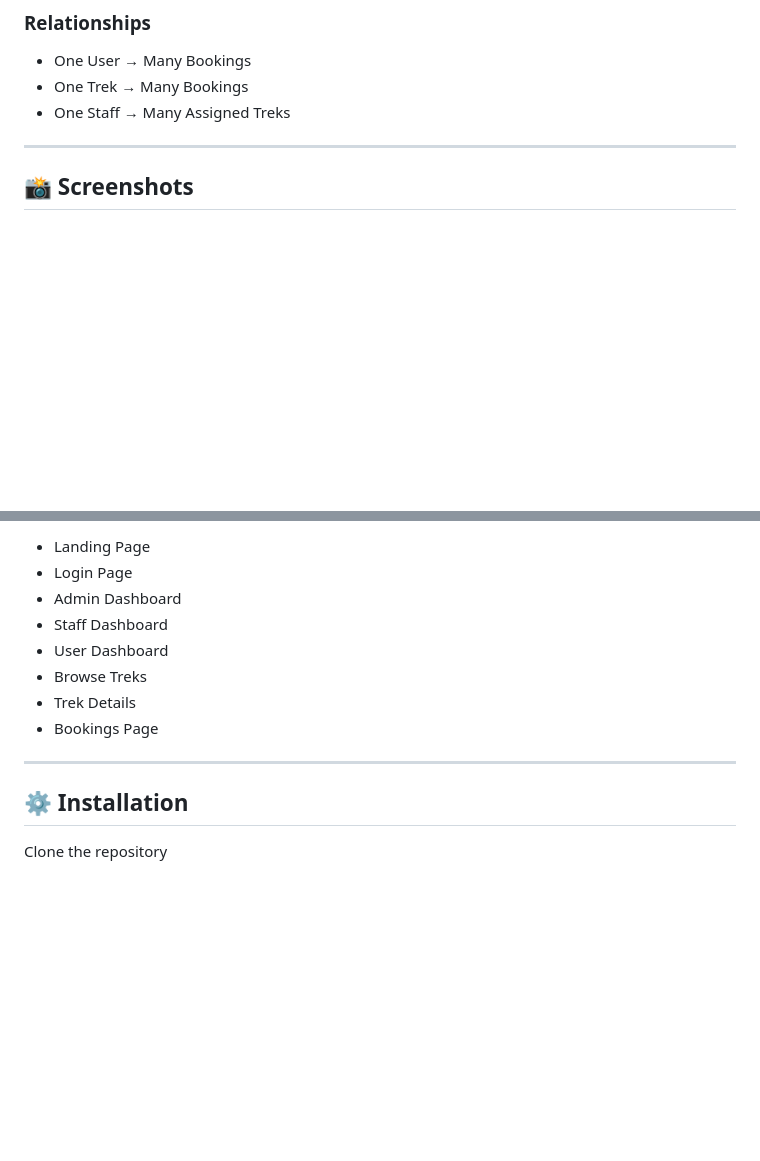
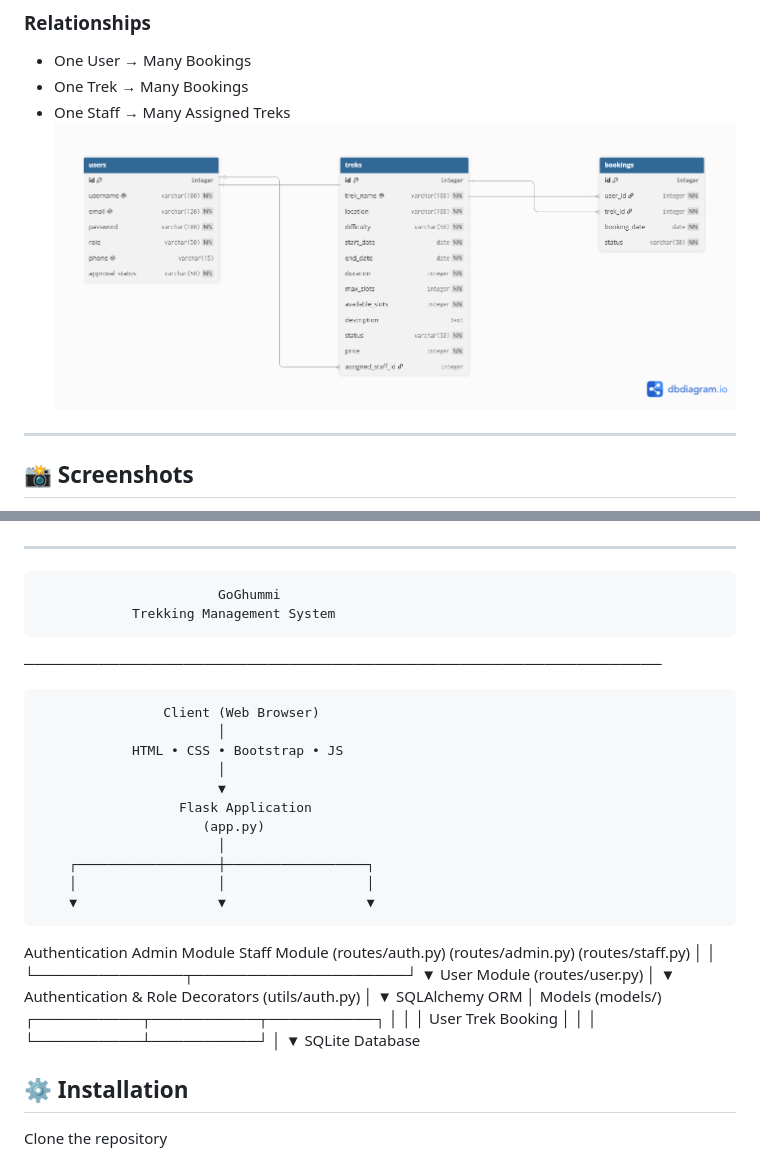
Before and after one commit to i-shashikant/GoGhummi-Trekking-Management-App, a Markdown page: README.md, 2 parts joined by grey strips. GitHub-like rendering; pictures changed too: Mad1.png (added); blank space fills up the shorter version.

Commit message:
Milestone-TMA Final-Submission

```diff
--- a/README.md
+++ b/README.md
@@ -124,6 +124,7 @@ The application uses **SQLite** with **SQLAlchemy ORM**.
 - One User → Many Bookings
 - One Trek → Many Bookings
 - One Staff → Many Assigned Treks
+![alt text](Mad1.png)
 
 ---
 
@@ -133,14 +135,47 @@ The application uses **SQLite** with **SQLAlchemy ORM**.
 
-- Landing Page
-- Login Page
-- Admin Dashboard
-- Staff Dashboard
-- User Dashboard
-- Browse Treks
-- Trek Details
-- Bookings Page
+
 
 ---
+                           GoGhummi
+                Trekking Management System
+────────────────────────────────────────────────────────────
+
+                    Client (Web Browser)
+                           │
+                HTML • CSS • Bootstrap • JS
+                           │
+                           ▼
+                      Flask Application
+                         (app.py)
+                           │
+        ┌──────────────────┼──────────────────┐
+        │                  │                  │
+        ▼                  ▼                  ▼
+   Authentication      Admin Module      Staff Module
+     (routes/auth.py) (routes/admin.py) (routes/staff.py)
+        │                                   │
+        └──────────────┬────────────────────┘
+                       ▼
+                  User Module
+               (routes/user.py)
+                       │
+                       ▼
+                Authentication &
+                Role Decorators
+                  (utils/auth.py)
+                       │
+                       ▼
+                 SQLAlchemy ORM
+                       │
+              Models (models/)
+        ┌──────────┬──────────┬──────────┐
+        │          │          │
+      User       Trek      Booking
+        │          │          │
+        └──────────┴──────────┘
+                       │
+                       ▼
+                SQLite Database
 
 ## ⚙️ Installation
 
```
Also changed, not shown: other parts of README.md (+2 -1 lines), 2 other files.
